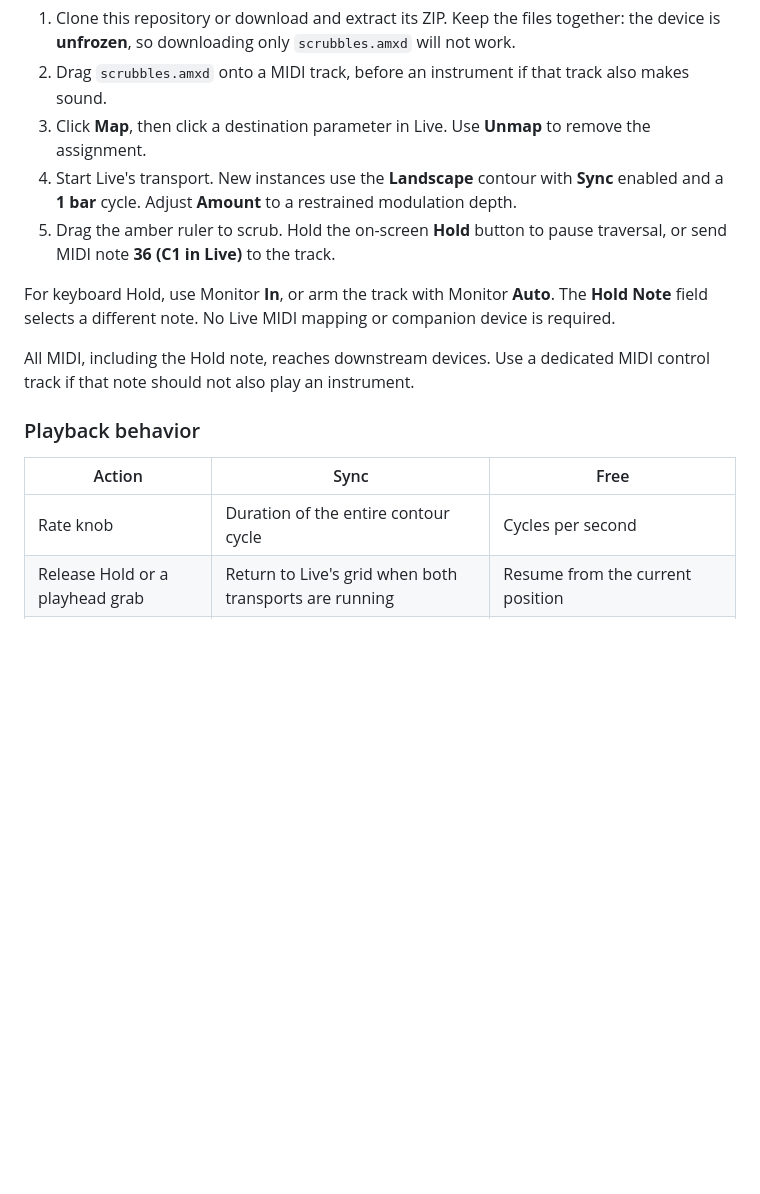
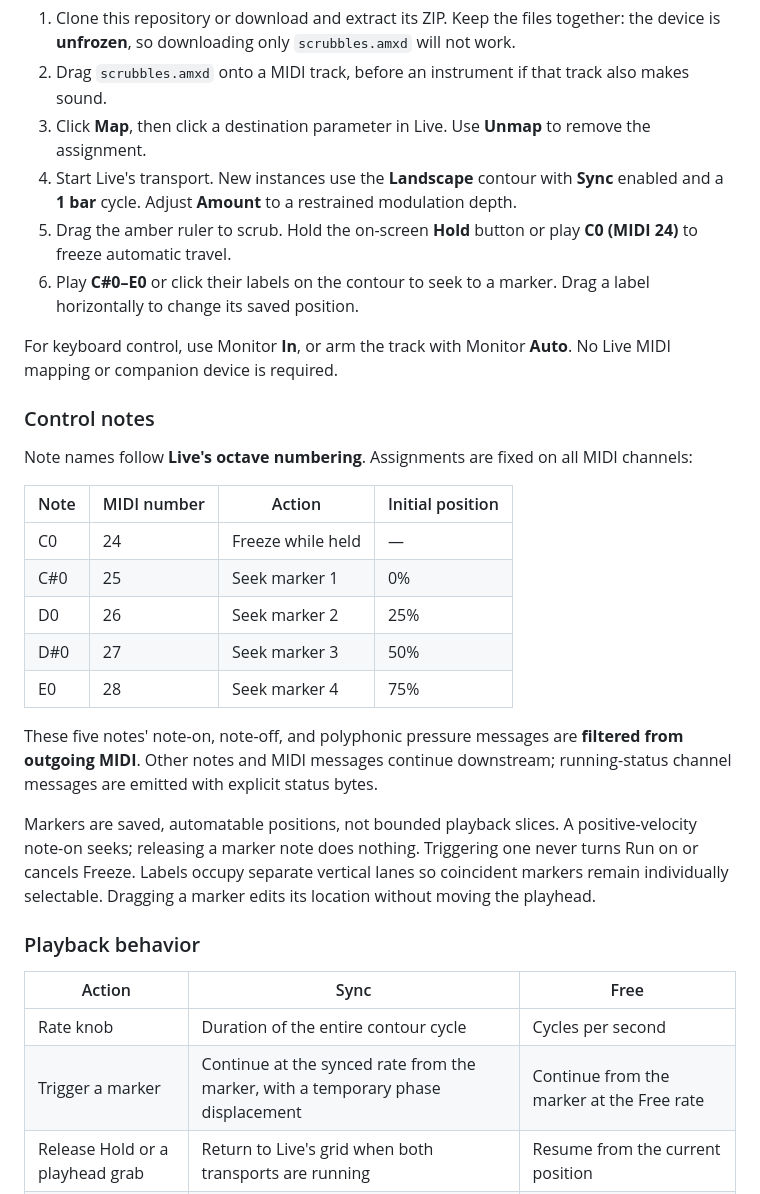
Before and after one commit to audiodude/scrubbles, a Markdown page: README.md, the part around one of its changes. GitHub-like rendering; blank space fills up the shorter version.

```diff
--- a/README.md
+++ b/README.md
@@ -27,17 +28,33 @@ Scrubbles is a traversal prototype, not a synthesizer or contour editor. Its `ge
 2. Drag `scrubbles.amxd` onto a MIDI track, before an instrument if that track also makes sound.
 3. Click **Map**, then click a destination parameter in Live. Use **Unmap** to remove the assignment.
 4. Start Live's transport. New instances use the **Landscape** contour with **Sync** enabled and a **1 bar** cycle. Adjust **Amount** to a restrained modulation depth.
-5. Drag the amber ruler to scrub. Hold the on-screen **Hold** button to pause traversal, or send MIDI note **36 (C1 in Live)** to the track.
+5. Drag the amber ruler to scrub. Hold the on-screen **Hold** button or play **C0 (MIDI 24)** to freeze automatic travel.
+6. Play **C#0–E0** or click their labels on the contour to seek to a marker. Drag a label horizontally to change its saved position.
 
-For keyboard Hold, use Monitor **In**, or arm the track with Monitor **Auto**. The **Hold Note** field selects a different note. No Live MIDI mapping or companion device is required.
+For keyboard control, use Monitor **In**, or arm the track with Monitor **Auto**. No Live MIDI mapping or companion device is required.
 
-All MIDI, including the Hold note, reaches downstream devices. Use a dedicated MIDI control track if that note should not also play an instrument.
+### Control notes
+
+Note names follow **Live's octave numbering**. Assignments are fixed on all MIDI channels:
+
+| Note | MIDI number | Action | Initial position |
+| --- | --- | --- | --- |
+| C0 | 24 | Freeze while held | — |
+| C#0 | 25 | Seek marker 1 | 0% |
+| D0 | 26 | Seek marker 2 | 25% |
+| D#0 | 27 | Seek marker 3 | 50% |
+| E0 | 28 | Seek marker 4 | 75% |
+
+These five notes' note-on, note-off, and polyphonic pressure messages are **filtered from outgoing MIDI**. Other notes and MIDI messages continue downstream; running-status channel messages are emitted with explicit status bytes.
+
+Markers are saved, automatable positions, not bounded playback slices. A positive-velocity note-on seeks; releasing a marker note does nothing. Triggering one never turns Run on or cancels Freeze. Labels occupy separate vertical lanes so coincident markers remain individually selectable. Dragging a marker edits its location without moving the playhead.
 
 ### Playback behavior
 
 | Action | Sync | Free |
 | --- | --- | --- |
 | Rate knob | Duration of the entire contour cycle | Cycles per second |
+| Trigger a marker | Continue at the synced rate from the marker, with a temporary phase displacement | Continue from the marker at the Free rate |
 | Release Hold or a playhead grab | Return to Live's grid when both transports are running | Resume from the current position |
 | Stop Live's transport | Freeze the playhead and display WAITING | Continue independently of Live's transport |
 | Device Stop | Freeze until the device is run again | Freeze until the device is run again |
```
Also changed, not shown: other parts of README.md (+14 -4 lines), brainstorm.md (+4 -2 lines), prototype.md (+34 -9 lines), images/scrubbles.png, 8 other files.
